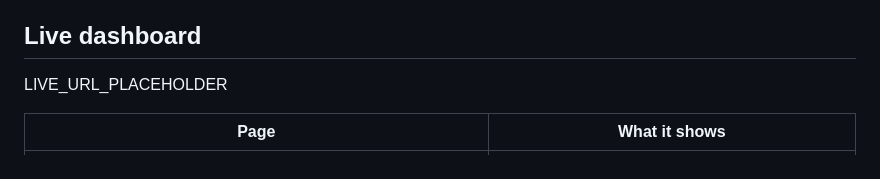
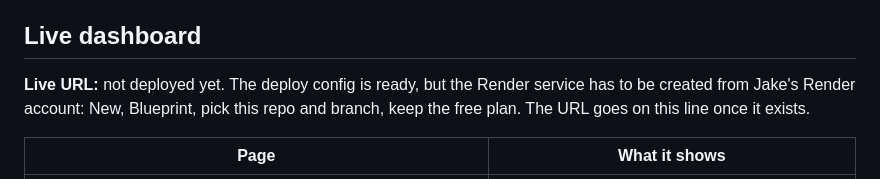
Before and after one commit to jakeyoung1/pitchquality, a Markdown page: README.md, the part around the change. GitHub-like rendering.

Commit message:
README: state the deploy status instead of a placeholder
Co-Authored-By: Claude Fable 5.2 <noreply@anthropic.com>

```diff
--- a/README.md
+++ b/README.md
@@ -125,7 +125,9 @@ captured.
 
 ## Live dashboard
 
-LIVE_URL_PLACEHOLDER
+**Live URL:** not deployed yet. The deploy config is ready, but the Render
+service has to be created from Jake's Render account: New, Blueprint, pick this
+repo and branch, keep the free plan. The URL goes on this line once it exists.
 
 | Page | What it shows |
 |---|---|
```
